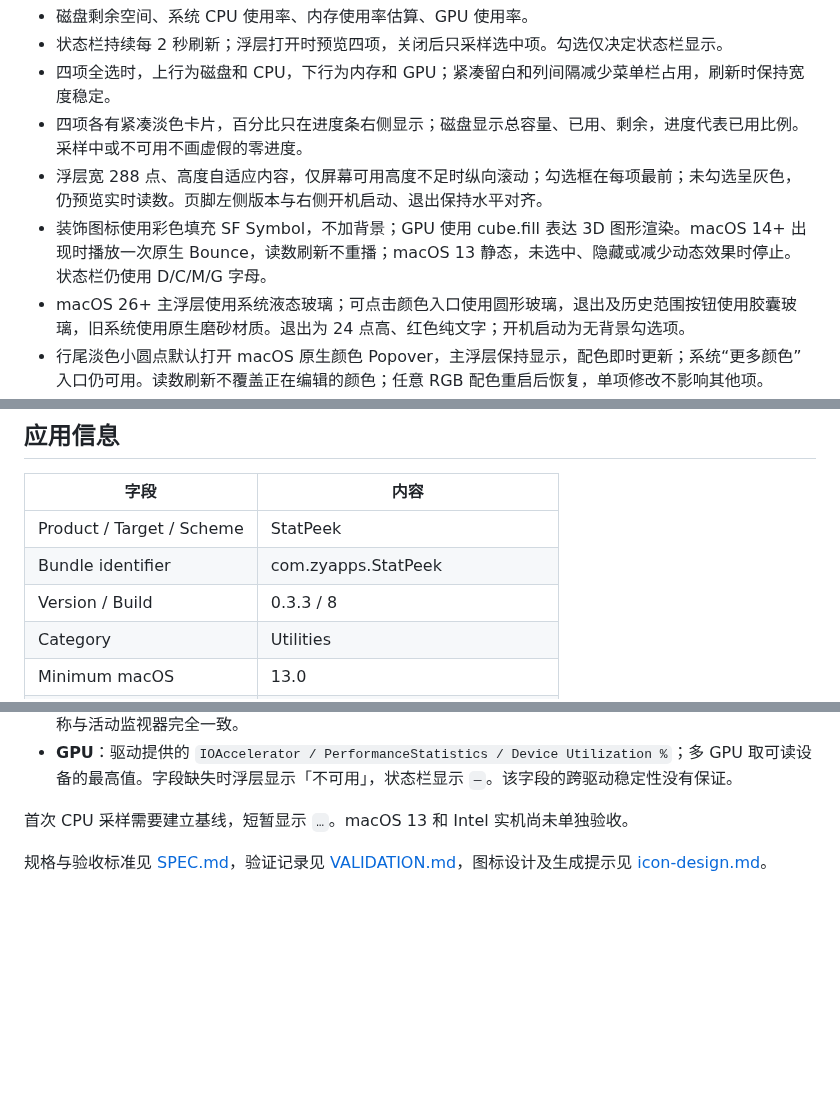
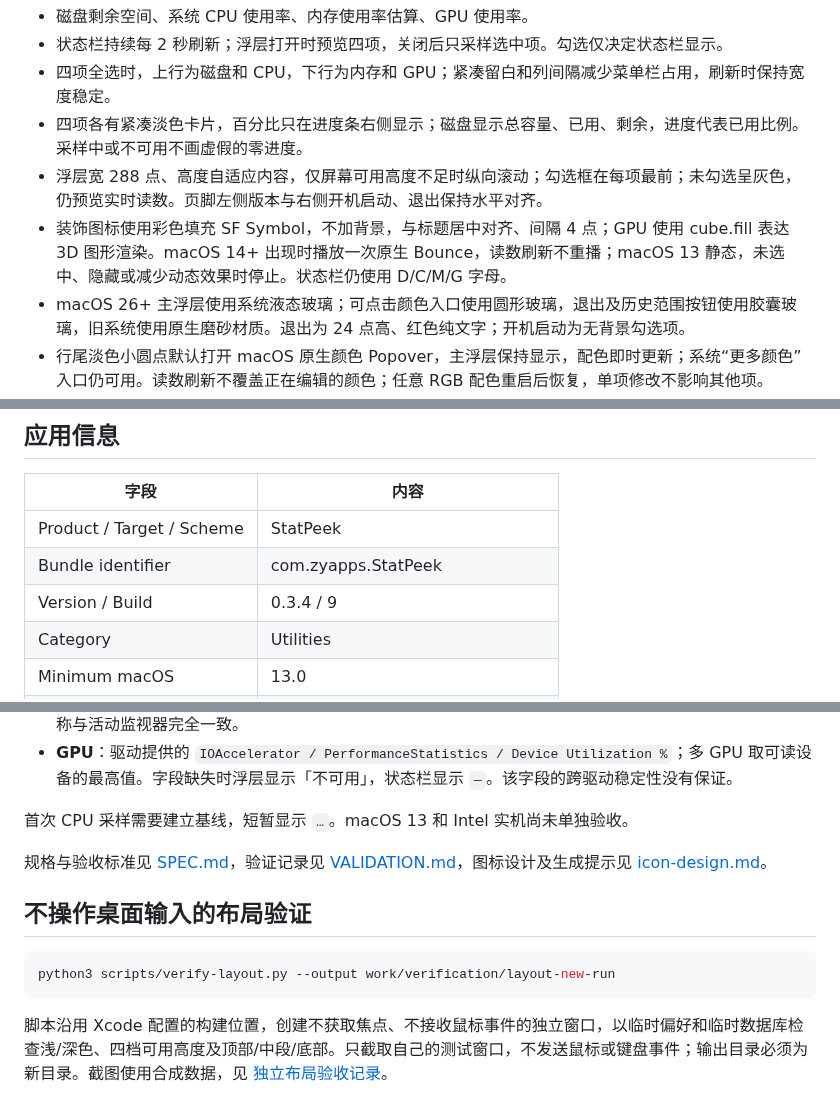
Before and after one commit to Horse888/StatPeek, a Markdown page: README.md, 3 parts joined by grey strips. Rendered like a GitHub page; blank space fills up the shorter version.

````diff
--- a/README.md
+++ b/README.md
@@ -15,7 +15,7 @@ A compact macOS menu bar monitor. Selected metrics appear in two rows of colored
 - 四项全选时，上行为磁盘和 CPU，下行为内存和 GPU；紧凑留白和列间隔减少菜单栏占用，刷新时保持宽度稳定。
 - 四项各有紧凑淡色卡片，百分比只在进度条右侧显示；磁盘显示总容量、已用、剩余，进度代表已用比例。采样中或不可用不画虚假的零进度。
 - 浮层宽 288 点、高度自适应内容，仅屏幕可用高度不足时纵向滚动；勾选框在每项最前；未勾选呈灰色，仍预览实时读数。页脚左侧版本与右侧开机启动、退出保持水平对齐。
-- 装饰图标使用彩色填充 SF Symbol，不加背景；GPU 使用 cube.fill 表达 3D 图形渲染。macOS 14+ 出现时播放一次原生 Bounce，读数刷新不重播；macOS 13 静态，未选中、隐藏或减少动态效果时停止。状态栏仍使用 D/C/M/G 字母。
+- 装饰图标使用彩色填充 SF Symbol，不加背景，与标题居中对齐、间隔 4 点；GPU 使用 cube.fill 表达 3D 图形渲染。macOS 14+ 出现时播放一次原生 Bounce，读数刷新不重播；macOS 13 静态，未选中、隐藏或减少动态效果时停止。状态栏仍使用 D/C/M/G 字母。
 - macOS 26+ 主浮层使用系统液态玻璃；可点击颜色入口使用圆形玻璃，退出及历史范围按钮使用胶囊玻璃，旧系统使用原生磨砂材质。退出为 24 点高、红色纯文字；开机启动为无背景勾选项。
 - 行尾淡色小圆点默认打开 macOS 原生颜色 Popover，主浮层保持显示，配色即时更新；系统“更多颜色”入口仍可用。读数刷新不覆盖正在编辑的颜色；任意 RGB 配色重启后恢复，单项修改不影响其他项。
 - 固定页脚右侧的「开机自动启动」使用 macOS 原生登录启动项；勾选后在当前用户登录时启动，取消即注销。默认关闭，需要系统批准或设置失败时明确提示。
@@ -54,7 +54,7 @@ xcodegen generate
 | --- | --- |
 | Product / Target / Scheme | StatPeek |
 | Bundle identifier | com.zyapps.StatPeek |
-| Version / Build | 0.3.3 / 8 |
+| Version / Build | 0.3.4 / 9 |
 | Category | Utilities |
 | Minimum macOS | 13.0 |
 | App icon | 10 个标准 macOS AppIcon 资源尺寸 |
@@ -72,3 +72,11 @@ xcodegen generate
 首次 CPU 采样需要建立基线，短暂显示 `…`。macOS 13 和 Intel 实机尚未单独验收。
 
 规格与验收标准见 [SPEC.md](docs/SPEC.md)，验证记录见 [VALIDATION.md](docs/VALIDATION.md)，图标设计及生成提示见 [icon-design.md](docs/icon-design.md)。
+
+## 不操作桌面输入的布局验证
+
+```sh
+python3 scripts/verify-layout.py --output work/verification/layout-new-run
+```
+
+脚本沿用 Xcode 配置的构建位置，创建不获取焦点、不接收鼠标事件的独立窗口，以临时偏好和临时数据库检查浅/深色、四档可用高度及顶部/中段/底部。只截取自己的测试窗口，不发送鼠标或键盘事件；输出目录必须为新目录。截图使用合成数据，见 [独立布局验收记录](docs/independent-layout-acceptance.json)。
````
Also changed, not shown: docs/SPEC.md (+7 -0 lines), docs/VALIDATION.md (+20 -0 lines), docs/assets/layout-fixture-full.png (added), docs/assets/layout-fixture-small-bottom.png (added), docs/assets/layout-fixture-small-top.png (added), 8 other files.
